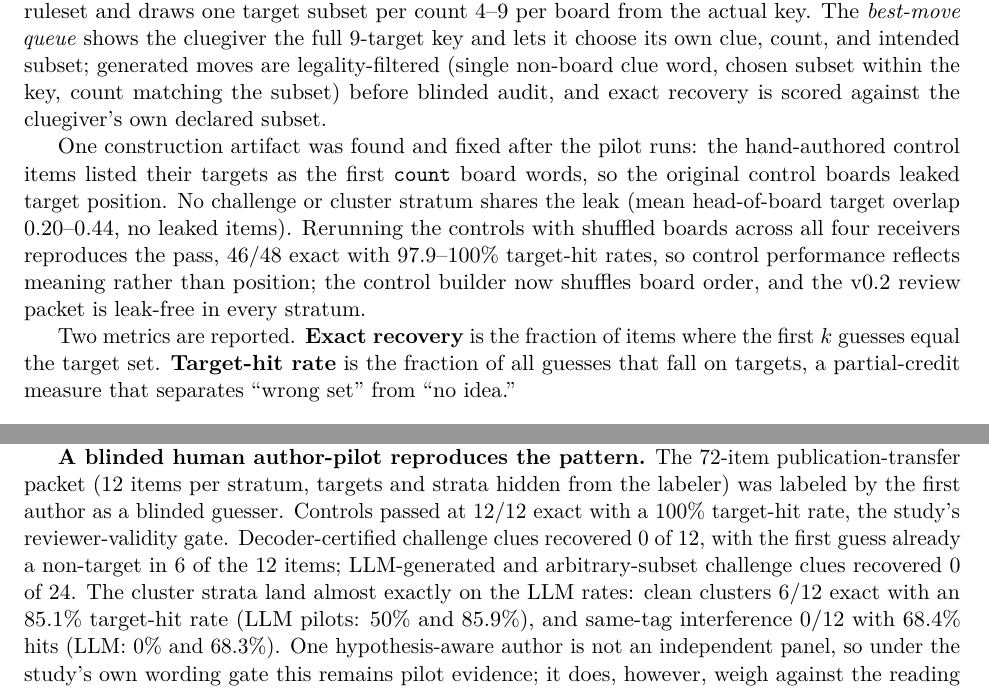
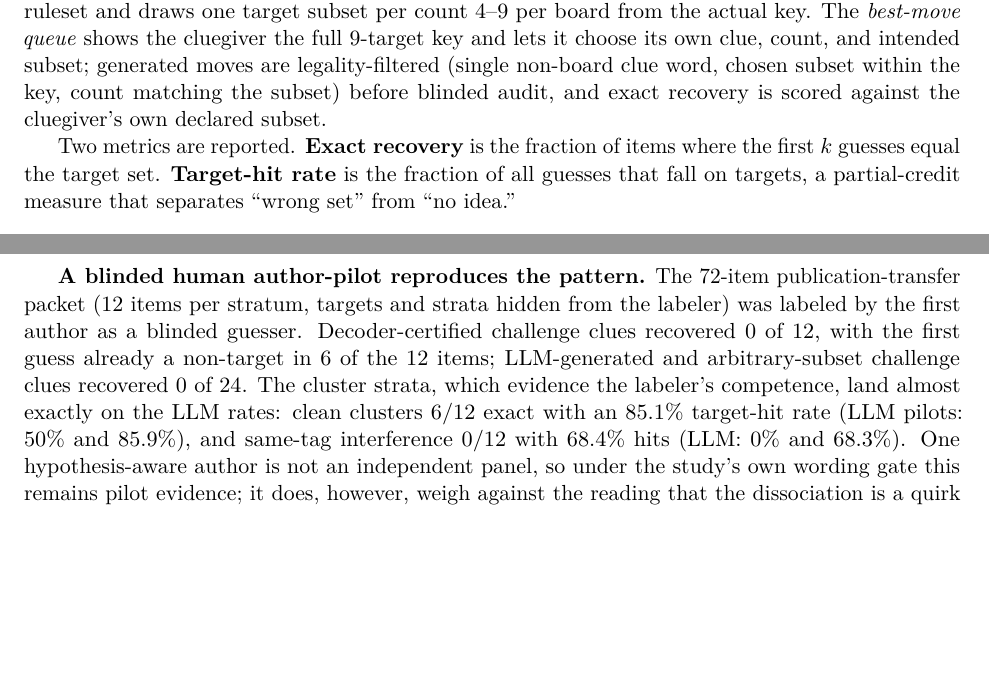
Before and after one commit to brianhliou/semantic-arena-explorer, a LaTeX paper (paper/one-clue-reference.tex): two parts of pages 9 and 13 of 19, joined at a grey line, cut so that both start at the same text, the shorter picture padded with empty space. Compiled offline with pdfLaTeX.

Commit message:
Full removal of the position-leak thread: leak-free controls + paper
Controls now sourced from the shuffled (randomized-position) re-run; leaked v0.1
control rows dropped from released data. Paper carries no leak narrative.

Co-Authored-By: Claude Opus 4.8 (1M context) <noreply@anthropic.com>

```diff
--- a/paper/one-clue-reference.tex
+++ b/paper/one-clue-reference.tex
@@ -553,15 +553,6 @@ intended subset; generated moves are legality-filtered (single non-board clue
 word, chosen subset within the key, count matching the subset) before blinded
 audit, and exact recovery is scored against the cluegiver's own declared subset.
 
-One construction artifact was found and fixed after the pilot runs: the
-hand-authored control items listed their targets as the first \texttt{count} board
-words, so the original control boards leaked target position. No challenge or
-cluster stratum shares the leak (mean head-of-board target overlap 0.20--0.44, no
-leaked items). Rerunning the controls with shuffled boards across all four
-receivers reproduces the pass, 46/48 exact with 97.9--100\% target-hit rates, so
-control performance reflects meaning rather than position; the control builder now
-shuffles board order, and the v0.2 review packet is leak-free in every stratum.
-
 Two metrics are reported. \textbf{Exact recovery} is the fraction of items where
 the first $k$ guesses equal the target set. \textbf{Target-hit rate} is the
 fraction of all guesses that fall on targets, a partial-credit measure that
@@ -798,11 +791,11 @@ close with receiver strength.
 
 \textbf{A blinded human author-pilot reproduces the pattern.} The 72-item
 publication-transfer packet (12 items per stratum, targets and strata hidden from
-the labeler) was labeled by the first author as a blinded guesser. Controls passed
-at 12/12 exact with a 100\% target-hit rate, the study's reviewer-validity gate.
+the labeler) was labeled by the first author as a blinded guesser.
 Decoder-certified challenge clues recovered 0 of 12, with the first guess already
 a non-target in 6 of the 12 items; LLM-generated and arbitrary-subset challenge
-clues recovered 0 of 24. The cluster strata land almost exactly on the LLM rates:
+clues recovered 0 of 24. The cluster strata, which evidence the labeler's competence, land
+almost exactly on the LLM rates:
 clean clusters 6/12 exact with an 85.1\% target-hit rate (LLM pilots: 50\% and
 85.9\%), and same-tag interference 0/12 with 68.4\% hits (LLM: 0\% and 68.3\%).
 One hypothesis-aware author is not an independent
```
Also changed, not shown: paper/one-clue-reference.pdf, paper/one-clue-reference.tex (12 more changed lines), 7 other files.
